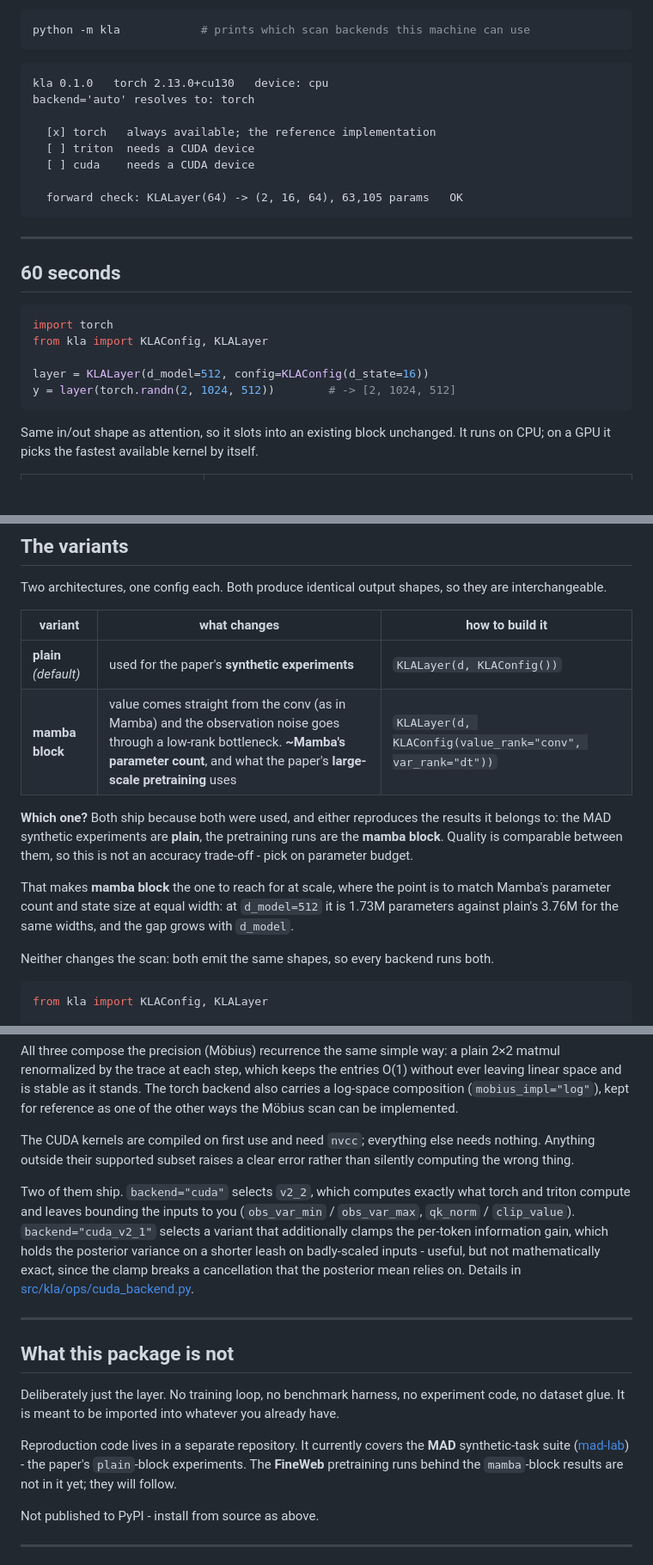
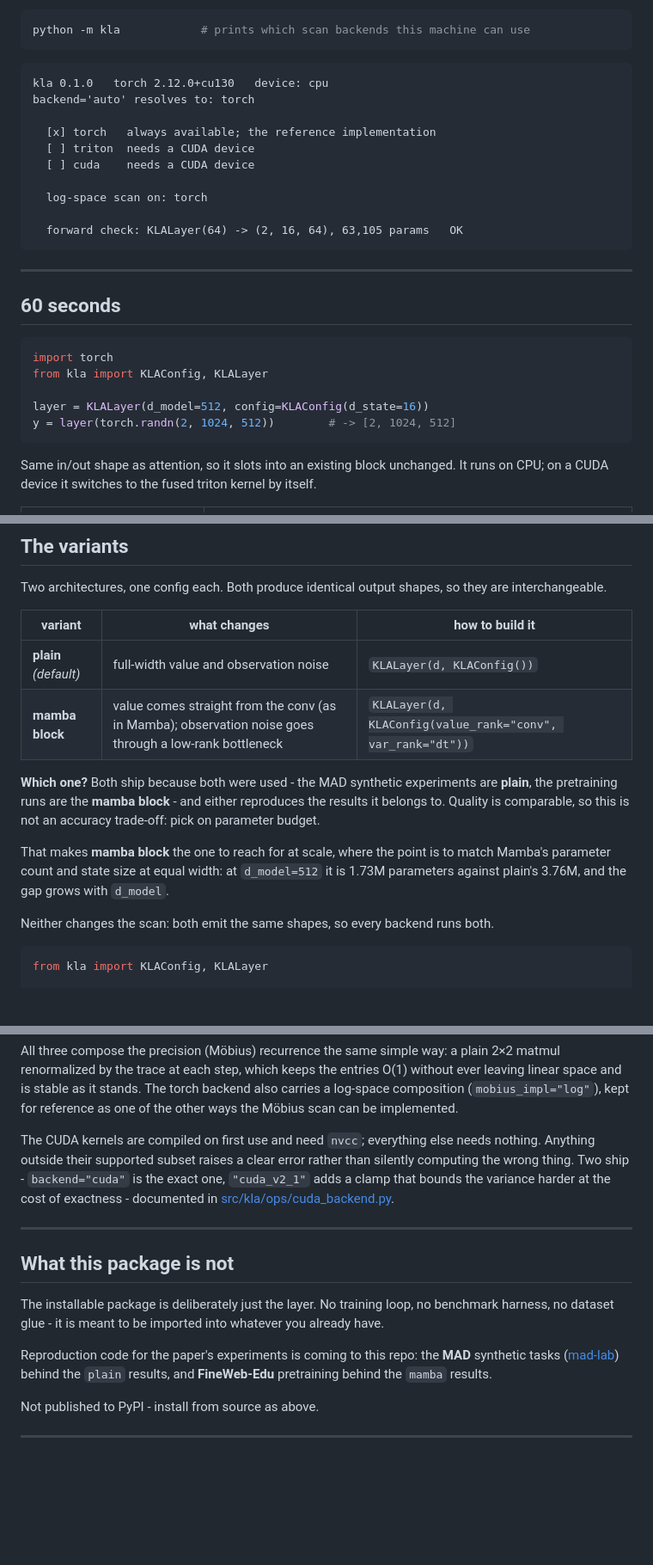
Before and after one commit to vaisakh-shaj/kalman-linear-attention, a Markdown page: readme.md, 3 parts joined by grey strips. Shown at 86% size. Rendered like a GitHub page; blank space fills up the shorter version.

Commit message:
readme: fix the backend claim, sync the probe output
"auto" resolves to triton, never cuda. The sample output had drifted from
what the probe prints. Trim the v2_1/v2_2 detail -- cuda_backend.py already
covers it.

````diff
--- a/readme.md
+++ b/readme.md
@@ -39,12 +39,14 @@ python -m kla            # prints which scan backends this machine can use
 ```
 
 ```
-kla 0.1.0   torch 2.13.0+cu130   device: cpu
+kla 0.1.0   torch 2.12.0+cu130   device: cpu
 backend='auto' resolves to: torch
 
   [x] torch   always available; the reference implementation
   [ ] triton  needs a CUDA device
   [ ] cuda    needs a CUDA device
+
+  log-space scan on: torch
 
   forward check: KLALayer(64) -> (2, 16, 64), 63,105 params   OK
 ```
@@ -62,7 +64,8 @@ y = layer(torch.randn(2, 1024, 512))        # -> [2, 1024, 512]
 ```
 
 Same in/out shape as attention, so it slots into an existing block unchanged.
-It runs on CPU; on a GPU it picks the fastest available kernel by itself.
+It runs on CPU; on a CUDA device it switches to the fused triton kernel by
+itself.
 
 <table>
 <tr>
@@ -129,18 +132,17 @@ they are interchangeable.
 
 | variant | what changes | how to build it |
 |---|---|---|
-| **plain** *(default)* | used for the paper's **synthetic experiments** | `KLALayer(d, KLAConfig())` |
-| **mamba block** | value comes straight from the conv (as in Mamba) and the observation noise goes through a low-rank bottleneck. **~Mamba's parameter count**, and what the paper's **large-scale pretraining** uses | `KLALayer(d, KLAConfig(value_rank="conv", var_rank="dt"))` |
+| **plain** *(default)* | full-width value and observation noise | `KLALayer(d, KLAConfig())` |
+| **mamba block** | value comes straight from the conv (as in Mamba); observation noise goes through a low-rank bottleneck | `KLALayer(d, KLAConfig(value_rank="conv", var_rank="dt"))` |
 
-**Which one?** Both ship because both were used, and either reproduces the
-results it belongs to: the MAD synthetic experiments are **plain**, the
-pretraining runs are the **mamba block**. Quality is comparable between them, so
-this is not an accuracy trade-off - pick on parameter budget.
+**Which one?** Both ship because both were used - the MAD synthetic experiments
+are **plain**, the pretraining runs are the **mamba block** - and either
+reproduces the results it belongs to. Quality is comparable, so this is not an
+accuracy trade-off: pick on parameter budget.
 
 That makes **mamba block** the one to reach for at scale, where the point is to
 match Mamba's parameter count and state size at equal width: at `d_model=512` it
-is 1.73M parameters against plain's 3.76M for the same widths, and the gap grows
-with `d_model`.
+is 1.73M parameters against plain's 3.76M, and the gap grows with `d_model`.
 
 Neither changes the scan: both emit the same shapes, so every backend runs both.
 
@@ -210,29 +212,22 @@ one of the other ways the Möbius scan can be implemented.
 
 The CUDA kernels are compiled on first use and need `nvcc`; everything else needs
 nothing. Anything outside their supported subset raises a clear error rather than
-silently computing the wrong thing.
-
-Two of them ship. `backend="cuda"` selects `v2_2`, which computes exactly what
-torch and triton compute and leaves bounding the inputs to you (`obs_var_min` /
-`obs_var_max`, `qk_norm` / `clip_value`). `backend="cuda_v2_1"` selects a variant
-that additionally clamps the per-token information gain, which holds the
-posterior variance on a shorter leash on badly-scaled inputs - useful, but not
-mathematically exact, since the clamp breaks a cancellation that the posterior
-mean relies on. Details in
+silently computing the wrong thing. Two ship - `backend="cuda"` is the exact one,
+`"cuda_v2_1"` adds a clamp that bounds the variance harder at the cost of
+exactness - documented in
 [src/kla/ops/cuda_backend.py](src/kla/ops/cuda_backend.py).
 
 ---
 
 ## What this package is not
 
-Deliberately just the layer. No training loop, no benchmark harness, no
-experiment code, no dataset glue. It is meant to be imported into whatever you
+The installable package is deliberately just the layer. No training loop, no
+benchmark harness, no dataset glue - it is meant to be imported into whatever you
 already have.
 
-Reproduction code lives in a separate repository. It currently covers the
-**MAD** synthetic-task suite ([mad-lab](https://github.com/athms/mad-lab)) - the
-paper's `plain`-block experiments. The **FineWeb** pretraining runs behind the
-`mamba`-block results are not in it yet; they will follow.
+Reproduction code for the paper's experiments is coming to this repo: the **MAD**
+synthetic tasks ([mad-lab](https://github.com/athms/mad-lab)) behind the `plain`
+results, and **FineWeb-Edu** pretraining behind the `mamba` results.
 
 Not published to PyPI - install from source as above.
 
````
